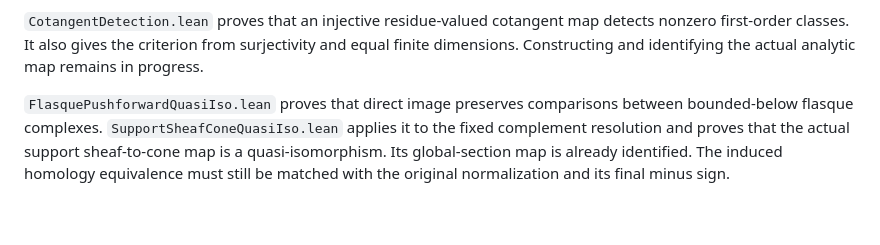
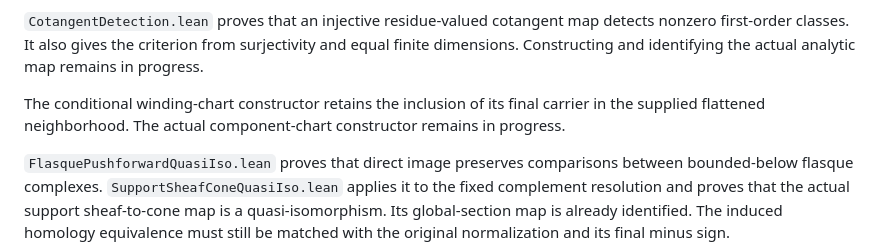
Before and after one commit to Paul-Lez/HodgeConjecture, a Markdown page: docs/DIVISOR_HANDOFF.md, the part around one of its changes. GitHub-like rendering; blank space fills up the shorter version.

Commit message:
Record the winding-chart neighborhood bound in the handoff.

```diff
--- a/docs/DIVISOR_HANDOFF.md
+++ b/docs/DIVISOR_HANDOFF.md
@@ -33,6 +33,10 @@ comparison with the existing global support normalization. Three steps remain:
 `CotangentDetection.lean` proves that an injective residue-valued cotangent map detects
 nonzero first-order classes. It also gives the criterion from surjectivity and equal finite
 dimensions. Constructing and identifying the actual analytic map remains in progress.
+
+The conditional winding-chart constructor retains the inclusion of its final carrier
+in the supplied flattened neighborhood. The actual component-chart constructor remains
+in progress.
 
 `FlasquePushforwardQuasiIso.lean` proves that direct image preserves comparisons between
 bounded-below flasque complexes. `SupportSheafConeQuasiIso.lean` applies it to the fixed
```
Also changed, not shown: other parts of docs/DIVISOR_HANDOFF.md (+1 -1 lines).
